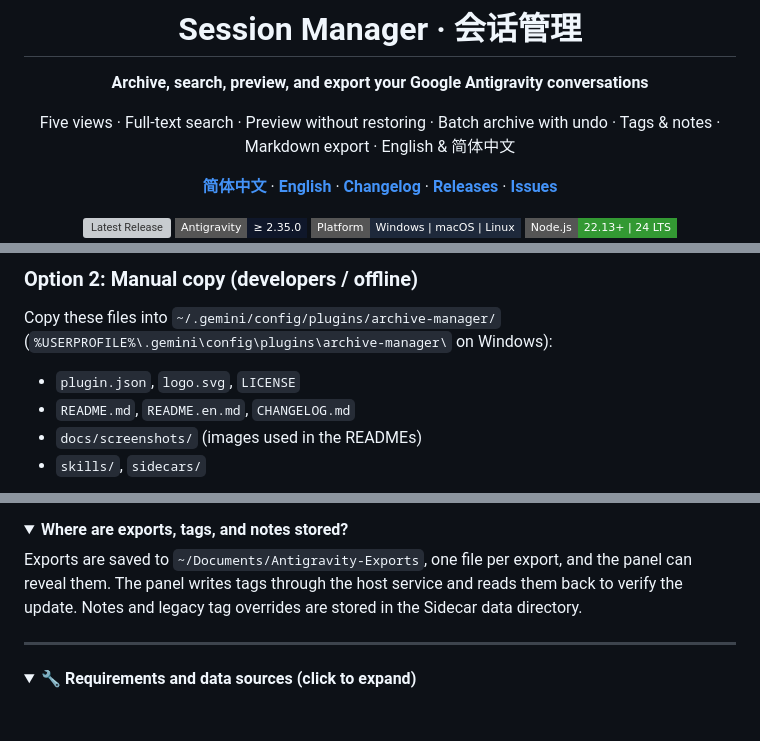
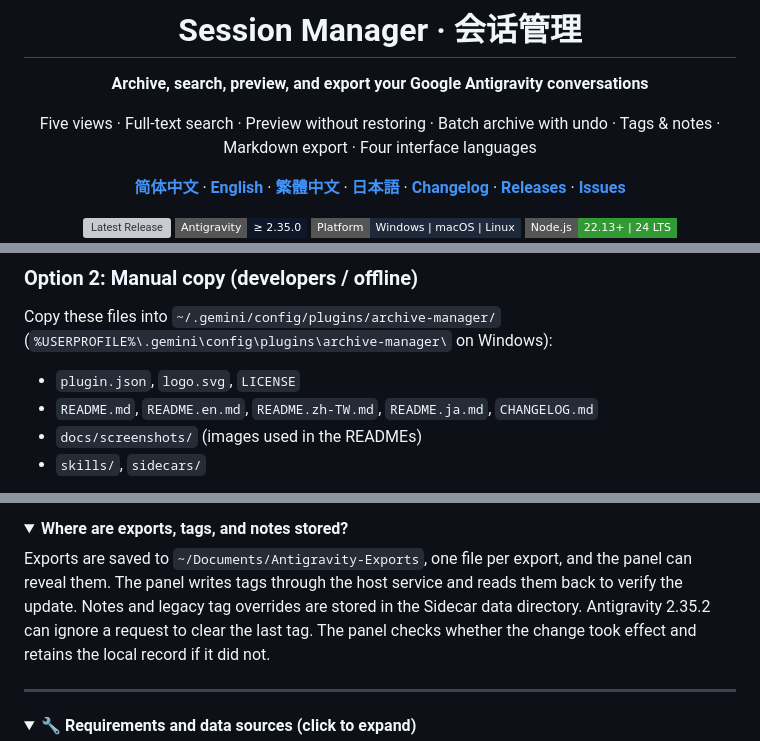
Before and after one commit to YukiKaguraA/agy-archive-manager, a Markdown page: README.en.md, 3 parts joined by grey strips. Rendered like a GitHub page; folded sections open; badges without logos; blank space fills up the shorter version; grey boxes are pictures that could not be loaded.

```diff
--- a/README.en.md
+++ b/README.en.md
@@ -6,9 +6,9 @@
 
 **Archive, search, preview, and export your Google Antigravity conversations**
 
-Five views · Full-text search · Preview without restoring · Batch archive with undo · Tags & notes · Markdown export · English & 简体中文
+Five views · Full-text search · Preview without restoring · Batch archive with undo · Tags & notes · Markdown export · Four interface languages
 
-[**简体中文**](./README.md) · [**English**](./README.en.md) · [**Changelog**](./CHANGELOG.md) · [**Releases**](https://github.com/YukiKaguraA/agy-archive-manager/releases) · [**Issues**](https://github.com/YukiKaguraA/agy-archive-manager/issues)
+[**简体中文**](./README.md) · [**English**](./README.en.md) · [**繁體中文**](./README.zh-TW.md) · [**日本語**](./README.ja.md) · [**Changelog**](./CHANGELOG.md) · [**Releases**](https://github.com/YukiKaguraA/agy-archive-manager/releases) · [**Issues**](https://github.com/YukiKaguraA/agy-archive-manager/issues)
 
 <p>
   <a href="https://github.com/YukiKaguraA/agy-archive-manager/releases"><img src="https://img.shields.io/github/v/release/YukiKaguraA/agy-archive-manager?style=flat-square&color=3186ff&label=Release" alt="Latest Release" /></a>
@@ -109,7 +109,7 @@ Run the same script again to update to the latest version in your clone.
 Copy these files into `~/.gemini/config/plugins/archive-manager/` (`%USERPROFILE%\.gemini\config\plugins\archive-manager\` on Windows):
 
 - `plugin.json`, `logo.svg`, `LICENSE`
-- `README.md`, `README.en.md`, `CHANGELOG.md`
+- `README.md`, `README.en.md`, `README.zh-TW.md`, `README.ja.md`, `CHANGELOG.md`
 - `docs/screenshots/` (images used in the READMEs)
 - `skills/`, `sidecars/`
 
@@ -178,7 +177,7 @@ Archive operations use Antigravity's internal `ConversationService`, and search
 <details>
 <summary><strong>Where are exports, tags, and notes stored?</strong></summary>
 
-Exports are saved to `~/Documents/Antigravity-Exports`, one file per export, and the panel can reveal them. The panel writes tags through the host service and reads them back to verify the update. Notes and legacy tag overrides are stored in the Sidecar data directory.
+Exports are saved to `~/Documents/Antigravity-Exports`, one file per export, and the panel can reveal them. The panel writes tags through the host service and reads them back to verify the update. Notes and legacy tag overrides are stored in the Sidecar data directory. Antigravity 2.35.2 can ignore a request to clear the last tag. The panel checks whether the change took effect and retains the local record if it did not.
 
 </details>
 
```
Also changed, not shown: other parts of README.en.md (+9 -10 lines), CHANGELOG.md (+11 -1 lines), README.ja.md (added, +84 -0 lines), README.md (+15 -16 lines), README.zh-TW.md (added, +84 -0 lines), docs/screenshots/hero-dark.png, docs/screenshots/hero-light.png, 11 other files.
